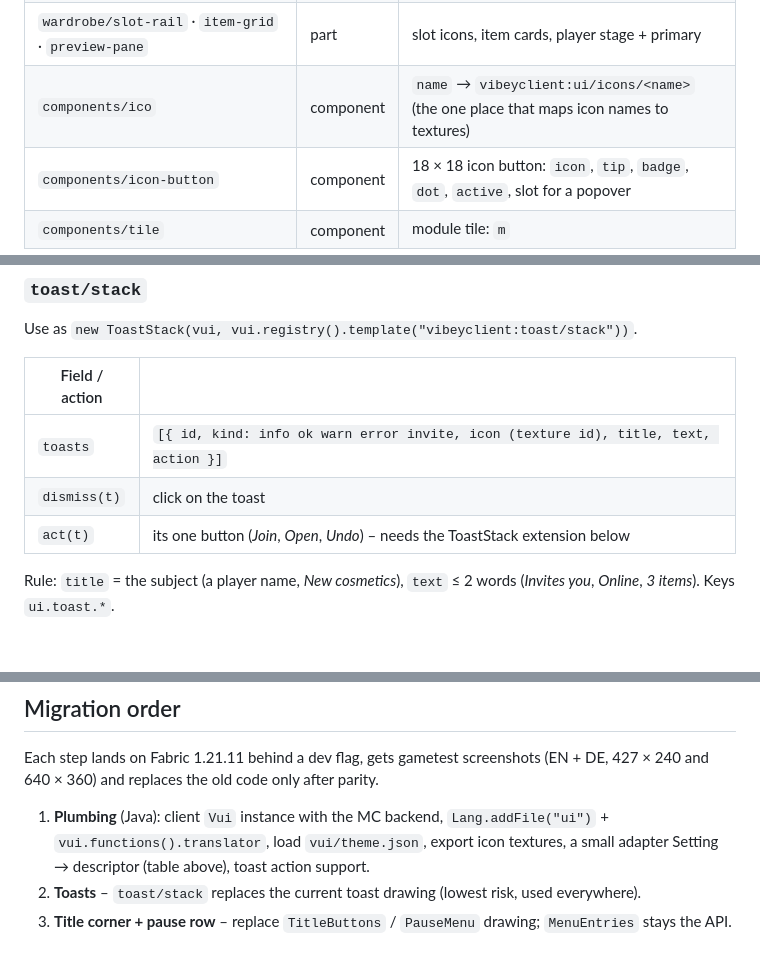
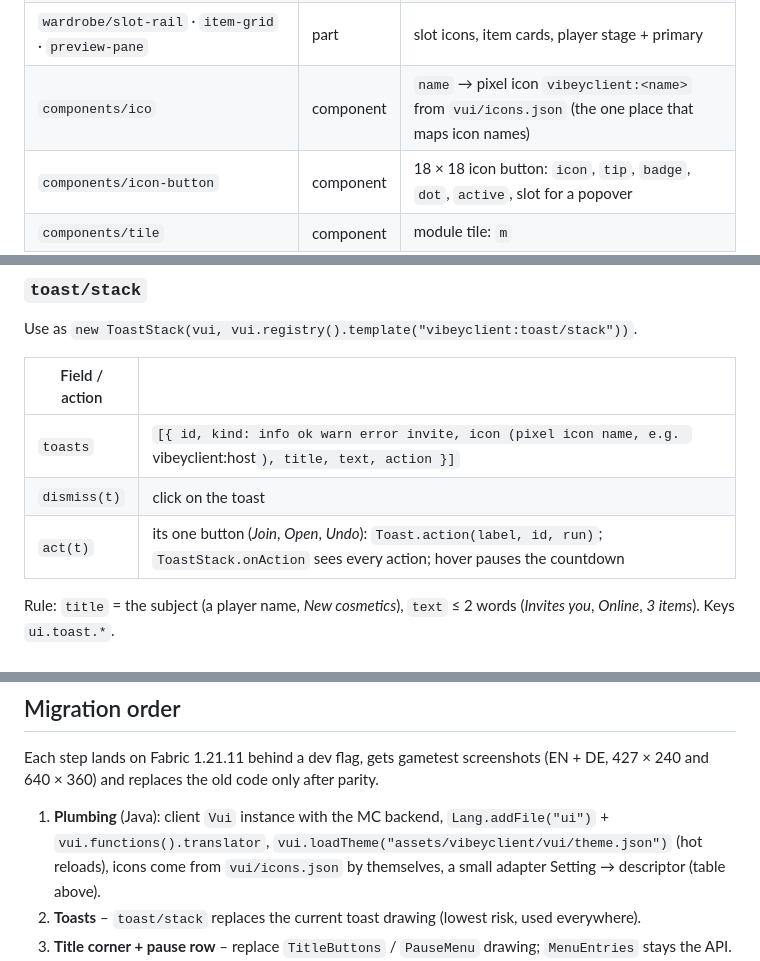
Before and after one commit to vibec-studios/vibey-client, a Markdown page: docs/UI-NEW.md, 3 parts joined by grey strips. Rendered like a GitHub page.

```diff
--- a/docs/UI-NEW.md
+++ b/docs/UI-NEW.md
@@ -105,7 +105,7 @@ Ids are `vibeyclient:<path>`. Screens are opened with `vui.open(id, controller)`
 | `hud/toolbar` · `hint` · `widget-bar` · `widget-library` · `preset-list` | part | dock, key hint, selection bar, widgets popover, presets popover |
 | `wardrobe/wardrobe` | screen | bar + rail + grid + preview |
 | `wardrobe/slot-rail` · `item-grid` · `preview-pane` | part | slot icons, item cards, player stage + primary |
-| `components/ico` | component | `name` → `vibeyclient:ui/icons/<name>` (the one place that maps icon names to textures) |
+| `components/ico` | component | `name` → pixel icon `vibeyclient:<name>` from `vui/icons.json` (the one place that maps icon names) |
 | `components/icon-button` | component | 18 × 18 icon button: `icon`, `tip`, `badge`, `dot`, `active`, slot for a popover |
 | `components/tile` | component | module tile: `m` |
 | `components/section` | component | caption + slot |
@@ -237,9 +237,9 @@ Use as `new ToastStack(vui, vui.registry().template("vibeyclient:toast/stack"))`
 
 | Field / action | |
 |---|---|
-| `toasts` | `[{ id, kind: info ok warn error invite, icon (texture id), title, text, action }]` |
+| `toasts` | `[{ id, kind: info ok warn error invite, icon (pixel icon name, e.g. `vibeyclient:host`), title, text, action }]` |
 | `dismiss(t)` | click on the toast |
-| `act(t)` | its one button (*Join*, *Open*, *Undo*) – needs the ToastStack extension below |
+| `act(t)` | its one button (*Join*, *Open*, *Undo*): `Toast.action(label, id, run)`; `ToastStack.onAction` sees every action; hover pauses the countdown |
 
 Rule: `title` = the subject (a player name, *New cosmetics*), `text` ≤ 2 words (*Invites you*, *Online*,
 *3 items*). Keys `ui.toast.*`.
@@ -349,8 +350,8 @@ Each step lands on Fabric 1.21.11 behind a dev flag, gets gametest screenshots (
 640 × 360) and replaces the old code only after parity.
 
 1. **Plumbing** (Java): client `Vui` instance with the MC backend, `Lang.addFile("ui")` + `vui.functions().translator`,
-   load `vui/theme.json`, export icon textures, a small adapter Setting → descriptor (table above), toast action
-   support.
+   `vui.loadTheme("assets/vibeyclient/vui/theme.json")` (hot reloads), icons come from `vui/icons.json` by
+   themselves, a small adapter Setting → descriptor (table above).
 2. **Toasts** – `toast/stack` replaces the current toast drawing (lowest risk, used everywhere).
 3. **Title corner + pause row** – replace `TitleButtons` / `PauseMenu` drawing; `MenuEntries` stays the API.
 4. **Confirm dialog + empty states** – shared by everything after this.
```
Also changed, not shown: other parts of docs/UI-NEW.md (+38 -28 lines), libs/vui/README.md (+25 -2 lines), docs/ui-preview/hud-editor-de.png, docs/ui-preview/menu-friends-de.png, docs/ui-preview/menu-grid-de.png, docs/ui-preview/menu-page-de.png, docs/ui-preview/wardrobe-de.png, 9 other files.
